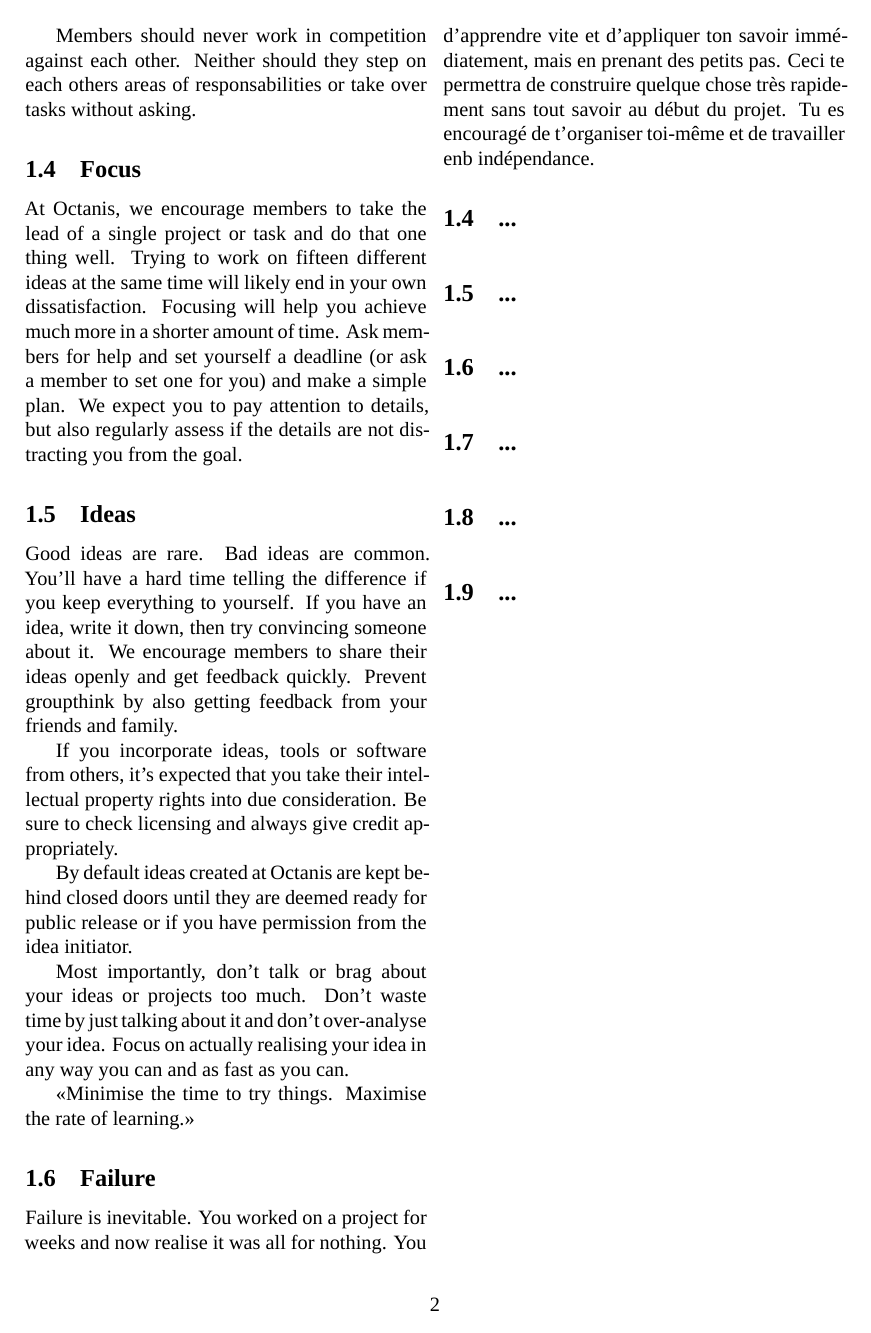
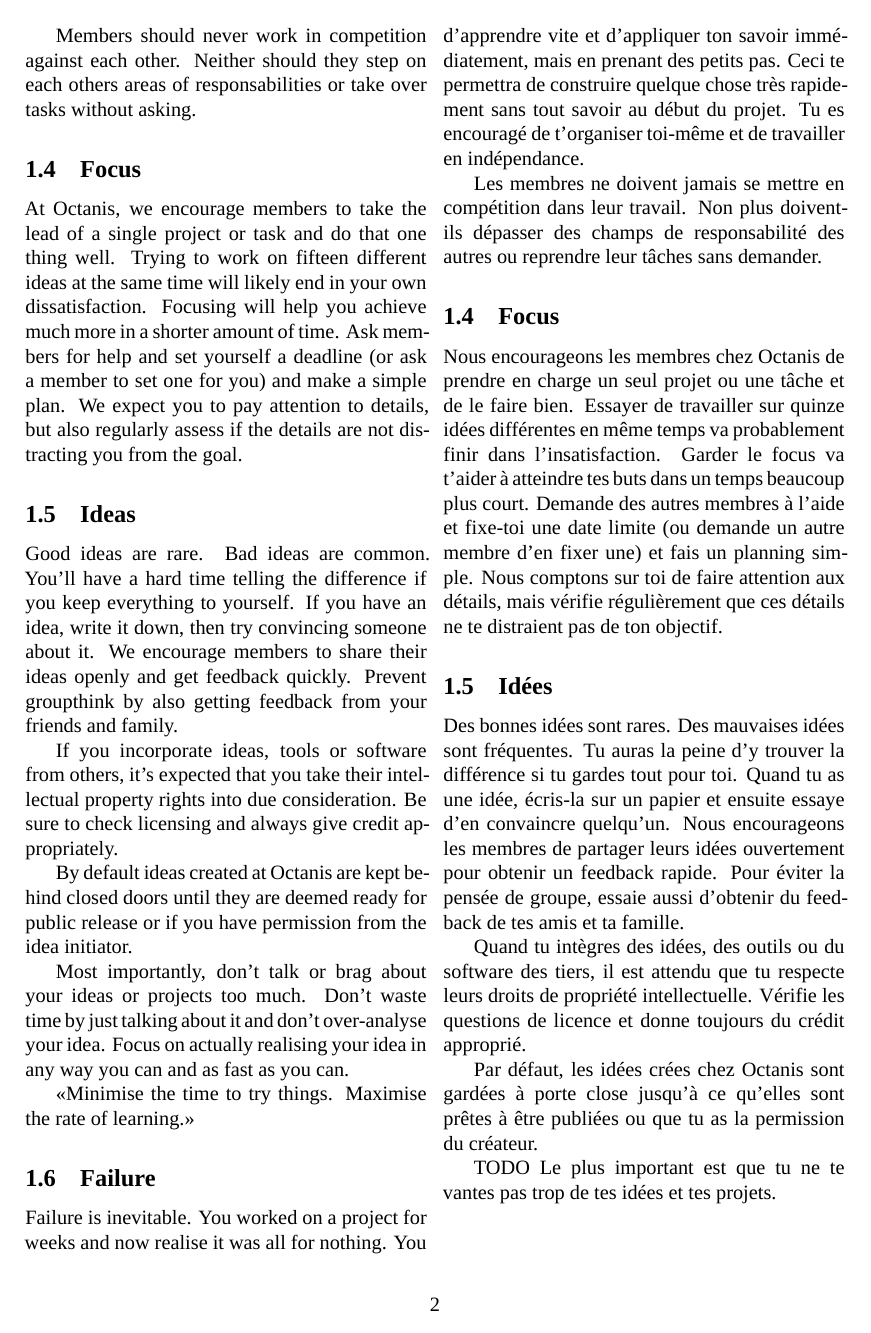
Before and after one commit to octanisorg/code_of_conduct, a LaTeX document (code_of_conduct_english_french.tex, which reads code_of_conduct_content_english_french.tex): page 2 of 3. Compiled offline with XeLaTeX; a missing font is replaced by an installed copy or a similar font.

Commit message:
continued french

```diff
--- a/code_of_conduct_content_english_french.tex
+++ b/code_of_conduct_content_english_french.tex
@@ -58,7 +58,9 @@
 
 \french
 	\subsection{Excellence}
-	Souvent, l'apprentissage des nouvelles compétences demande beaucoup de temps avant d'atteindre nos buts. Tu es donc encouragé d'apprendre vite et d'appliquer ton savoir immédiatement, mais en prenant des petits pas. Ceci te permettra de construire quelque chose très rapidement sans tout savoir au début du projet. Tu es encouragé de t'organiser toi-même et de travailler enb indépendance.
+	Souvent, l'apprentissage des nouvelles compétences demande beaucoup de temps avant d'atteindre nos buts. Tu es donc encouragé d'apprendre vite et d'appliquer ton savoir immédiatement, mais en prenant des petits pas. Ceci te permettra de construire quelque chose très rapidement sans tout savoir au début du projet. Tu es encouragé de t'organiser toi-même et de travailler en indépendance.
+
+	Les membres ne doivent jamais se mettre en compétition dans leur travail. Non plus doivent-ils dépasser des champs de responsabilité des autres ou reprendre leur tâches sans demander.
 
 
 
@@ -71,8 +73,9 @@
 
 
 \french
-	\subsection{...}
-
+	\subsection{Focus}
+	Nous encourageons les membres chez Octanis de prendre en charge un seul projet ou une tâche et de le faire bien. Essayer de travailler sur quinze idées différentes en même temps va probablement finir dans l'insatisfaction. Garder le focus va t'aider à atteindre tes buts dans un temps beaucoup plus court. Demande des autres membres à l'aide et fixe-toi une date limite (ou demande un autre membre d'en fixer une) et fais un planning simple.
+	Nous comptons sur toi de faire attention aux détails, mais vérifie régulièrement que ces détails ne te distraient pas de ton objectif.
 
 
 \english
@@ -93,7 +96,16 @@
 
 
 \french
-	\subsection{...}
+	\subsection{Idées}
+	Des bonnes idées sont rares. Des mauvaises idées sont fréquentes. Tu auras la peine d'y trouver la différence si tu gardes tout pour toi.
+	Quand tu as une idée, écris-la sur un papier et ensuite essaye d'en convaincre quelqu'un. Nous encourageons les membres de partager leurs idées ouvertement pour obtenir un feedback rapide. Pour éviter la pensée de groupe, essaie aussi d'obtenir du feedback de tes amis et ta famille.
+
+	Quand tu intègres des idées, des outils ou du software des tiers, il est attendu que tu respecte leurs droits de propriété intellectuelle. Vérifie les questions de licence et donne toujours du crédit approprié.
+
+	Par défaut, les idées crées chez Octanis sont gardées à porte close jusqu'à ce qu'elles sont prêtes à être publiées ou que tu as la permission du créateur.
+
+	TODO Le plus important est que tu ne te vantes pas trop de tes idées et tes projets.
+
 
 
 \english
```
Also changed, not shown: code_of_conduct_english_french.pdf, 4 other files.
